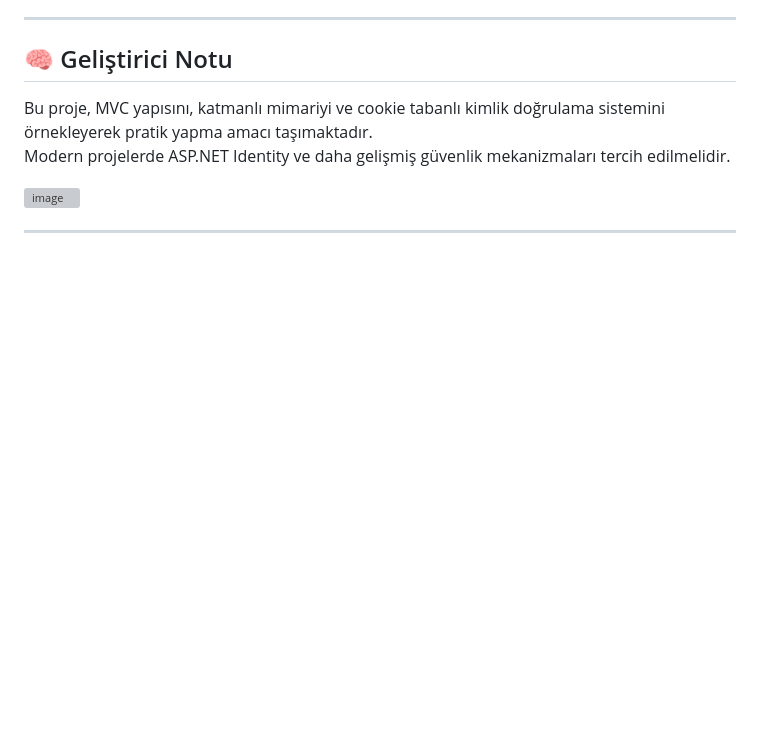
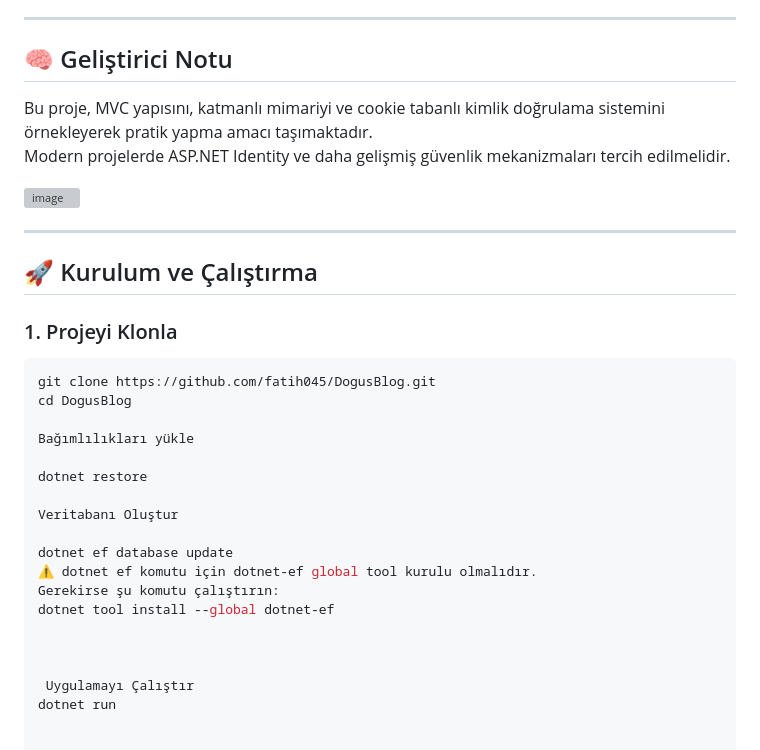
Before and after one commit to fatih045/DogusBlog, a Markdown page: README.md, the part around the change. Drawn GitHub-style; blank space fills up the shorter version; grey boxes are pictures that could not be loaded.

````diff
--- a/README.md
+++ b/README.md
@@ -112,3 +112,28 @@ Modern projelerde ASP.NET Identity ve daha gelişmiş güvenlik mekanizmaları t
 
 
 ---
+
+
+
+## 🚀 Kurulum ve Çalıştırma
+
+### 1. Projeyi Klonla
+```bash
+git clone https://github.com/fatih045/DogusBlog.git
+cd DogusBlog
+
+Bağımlılıkları yükle
+
+dotnet restore
+
+Veritabanı Oluştur
+
+dotnet ef database update
+⚠️ dotnet ef komutu için dotnet-ef global tool kurulu olmalıdır.
+Gerekirse şu komutu çalıştırın:
+dotnet tool install --global dotnet-ef
+
+
+
+ Uygulamayı Çalıştır
+dotnet run
````
